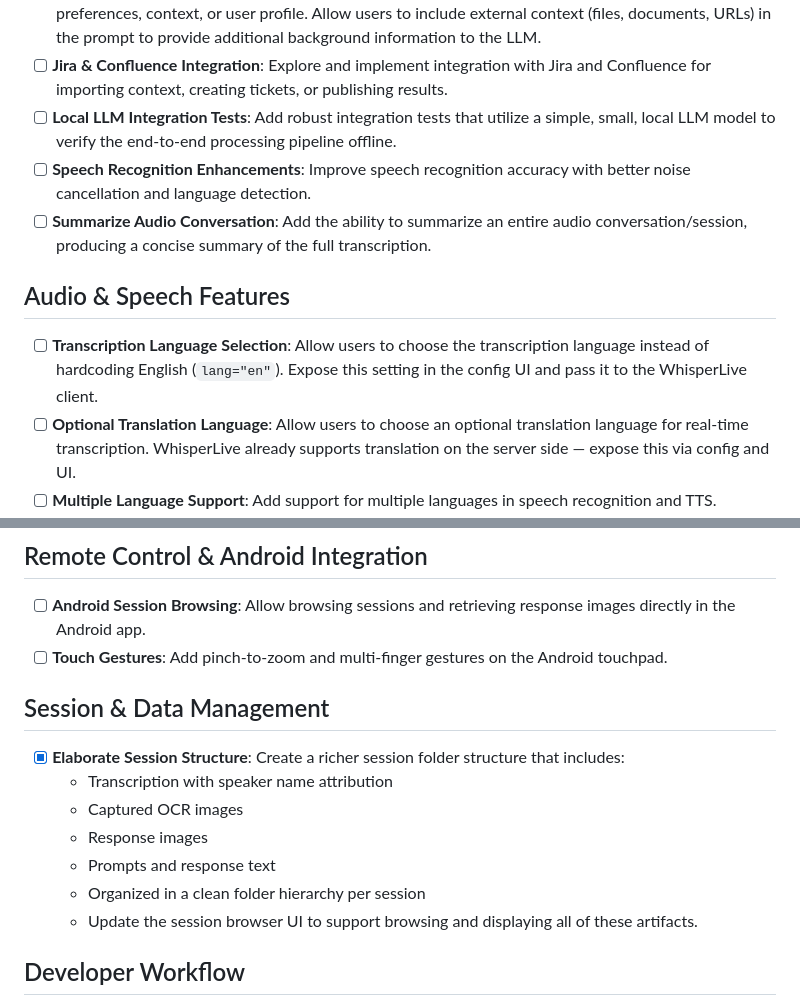
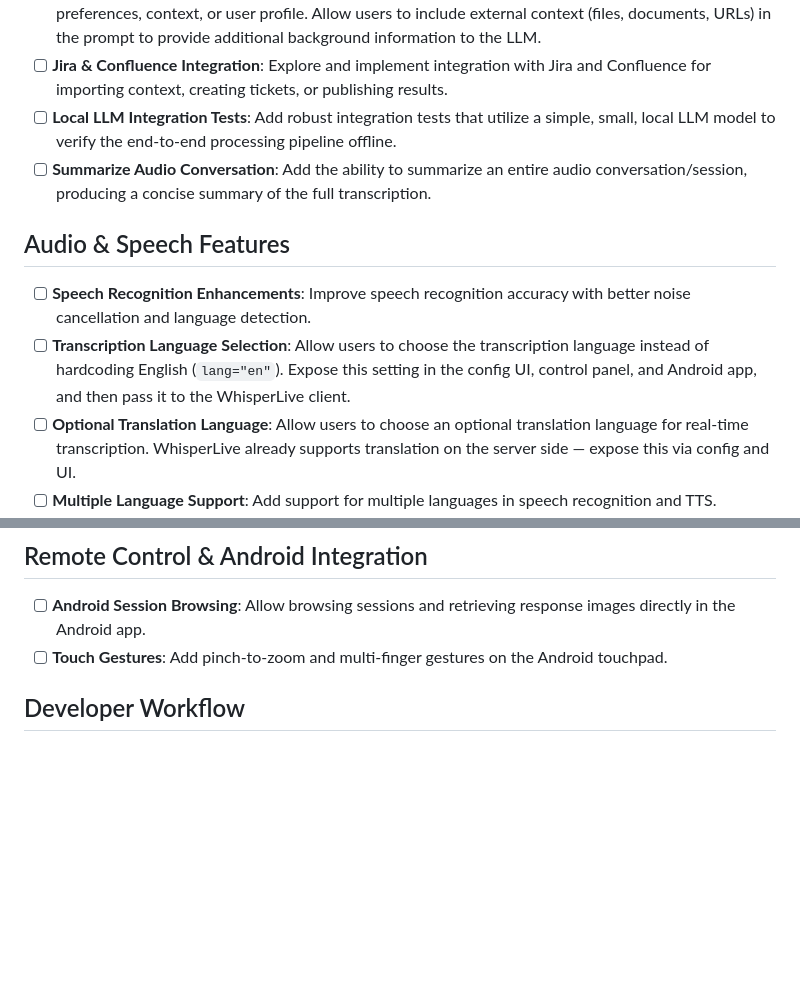
Before and after one commit to ahmedyarub/SnapSolve, a Markdown page: docs/TODO.md, 2 parts joined by grey strips. Drawn GitHub-style; blank space fills up the shorter version.

```diff
--- a/docs/TODO.md
+++ b/docs/TODO.md
@@ -31,11 +31,11 @@ This document tracks planned features, enhancements, and known issues that need
 - [ ] **Personalized Answers**: Add personalized answer capabilities that tailor LLM responses based on user preferences, context, or user profile. Allow users to include external context (files, documents, URLs) in the prompt to provide additional background information to the LLM.
 - [ ] **Jira & Confluence Integration**: Explore and implement integration with Jira and Confluence for importing context, creating tickets, or publishing results.
 - [ ] **Local LLM Integration Tests**: Add robust integration tests that utilize a simple, small, local LLM model to verify the end-to-end processing pipeline offline.
-- [ ] **Speech Recognition Enhancements**: Improve speech recognition accuracy with better noise cancellation and language detection.
 - [ ] **Summarize Audio Conversation**: Add the ability to summarize an entire audio conversation/session, producing a concise summary of the full transcription.
 
 ## Audio & Speech Features
-- [ ] **Transcription Language Selection**: Allow users to choose the transcription language instead of hardcoding English (`lang="en"`). Expose this setting in the config UI and pass it to the WhisperLive client.
+- [ ] **Speech Recognition Enhancements**: Improve speech recognition accuracy with better noise cancellation and language detection.
+- [ ] **Transcription Language Selection**: Allow users to choose the transcription language instead of hardcoding English (`lang="en"`). Expose this setting in the config UI, control panel, and Android app, and then pass it to the WhisperLive client.
 - [ ] **Optional Translation Language**: Allow users to choose an optional translation language for real-time transcription. WhisperLive already supports translation on the server side — expose this via config and UI.
 - [ ] **Multiple Language Support**: Add support for multiple languages in speech recognition and TTS.
 - [ ] **Audio Level Visualization**: Add real-time audio level visualization during recording.
@@ -45,15 +45,6 @@ This document tracks planned features, enhancements, and known issues that need
 ## Remote Control & Android Integration
 - [ ] **Android Session Browsing**: Allow browsing sessions and retrieving response images directly in the Android app.
 - [ ] **Touch Gestures**: Add pinch-to-zoom and multi-finger gestures on the Android touchpad.
-
-## Session & Data Management
-- [x] **Elaborate Session Structure**: Create a richer session folder structure that includes:
-    - Transcription with speaker name attribution
-    - Captured OCR images
-    - Response images
-    - Prompts and response text
-    - Organized in a clean folder hierarchy per session
-    - Update the session browser UI to support browsing and displaying all of these artifacts.
 
 ## Developer Workflow
 - [ ] **Claude Code with Skills & Git Worktrees**: Integrate Claude Code with skill files (power skills) and git worktrees for more efficient AI-assisted development.
```
